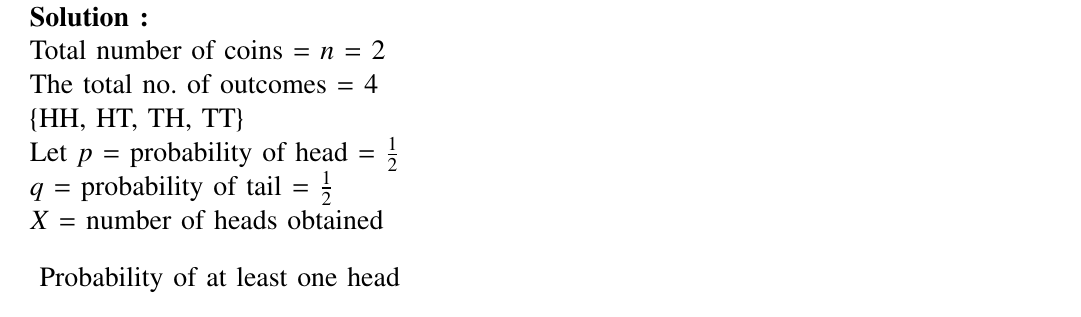
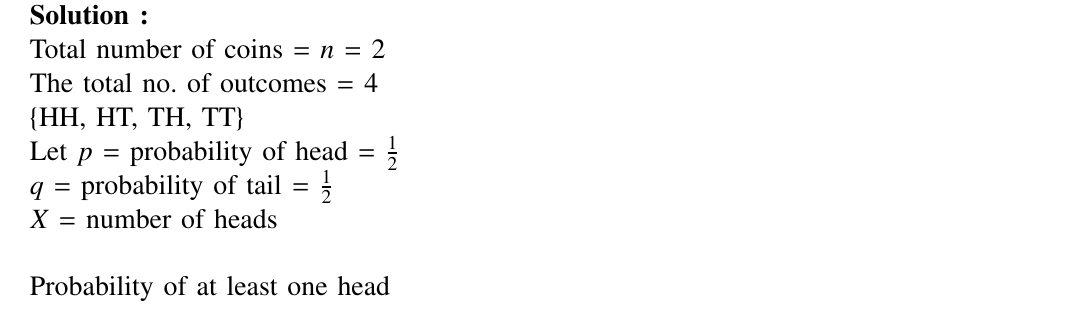
Before and after one commit to diya-goyal-29/AI1103, a LaTeX problem sheet (Assignment 1/Assignment 1.tex): part of the page, cut so that both start at the same text. Compiled offline with pdfLaTeX.

Commit message:
Update Assignment 1.tex

```diff
--- a/Assignment 1/Assignment 1.tex
+++ b/Assignment 1/Assignment 1.tex
@@ -89,16 +89,6 @@ The total no. of outcomes = 4\\
 \{HH, HT, TH, TT\}\\
 Let $p$ = probability of head = $\frac{1}{2}$\\
 $q$ = probability of tail = $\frac{1}{2}$\\
-$X$ = number of heads obtained\\
-\begin{equation*}
-    \begin{split}
-   \text{ Probability of at least one head}\\
-        & = P(X = 1) + P(X = 2) \\
-        & = ^2 C _1 (\frac{1}{2})(\frac{1}{2}) + ^2 C _2 (\frac{1}{2})^2\\
-        & = 2 \times \frac{1}{4} + \frac{1}{4}\\
-        & = \frac{3}{4}\\
-        & = 0.75\\
-    \end{split}
-\end{equation*}
-
-
+$X$ = number of heads\\ \\
+Probability of at least one head\\
+    \begin{align*}
```
Also changed, not shown: Assignment 1/Assignment 1.tex (6 more changed lines).
